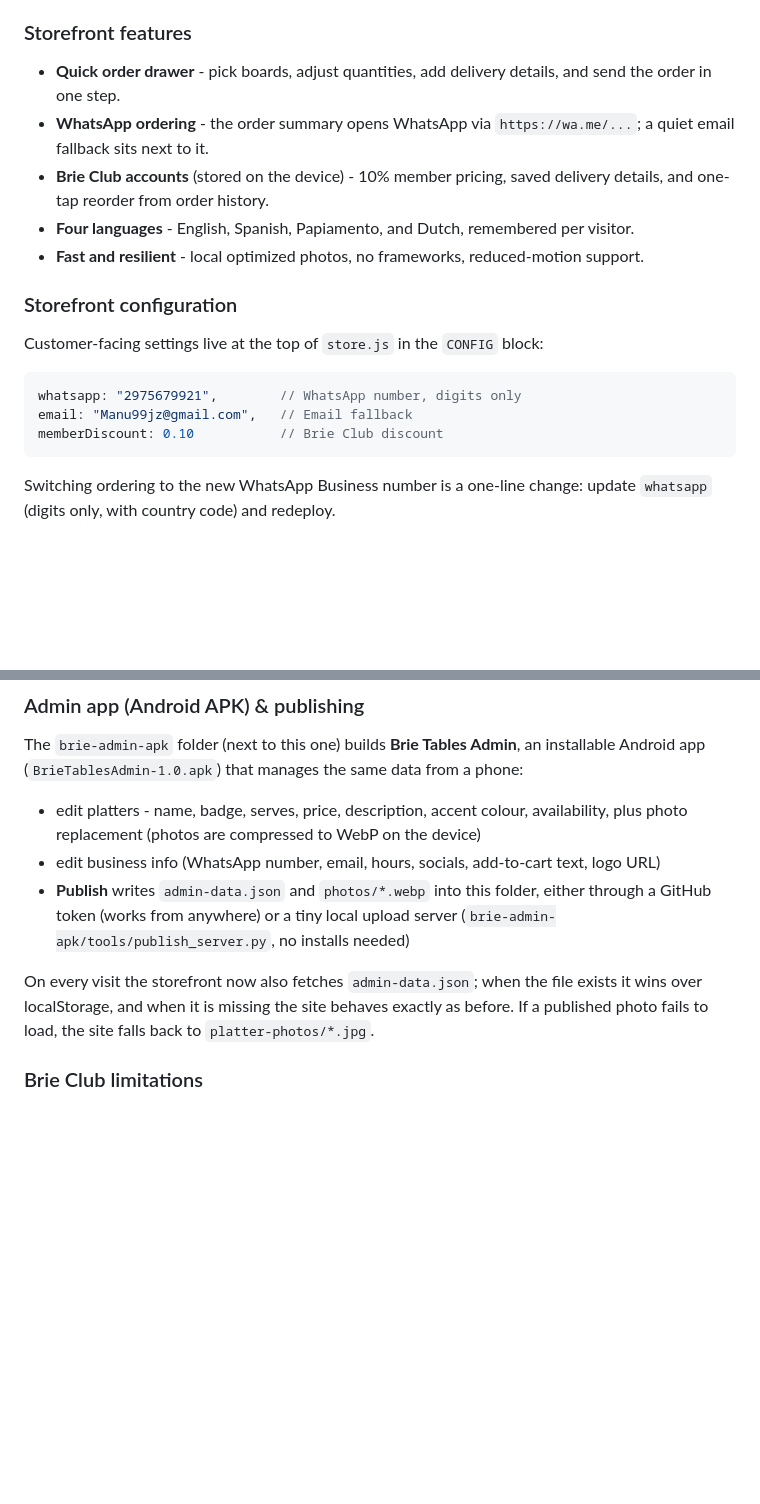
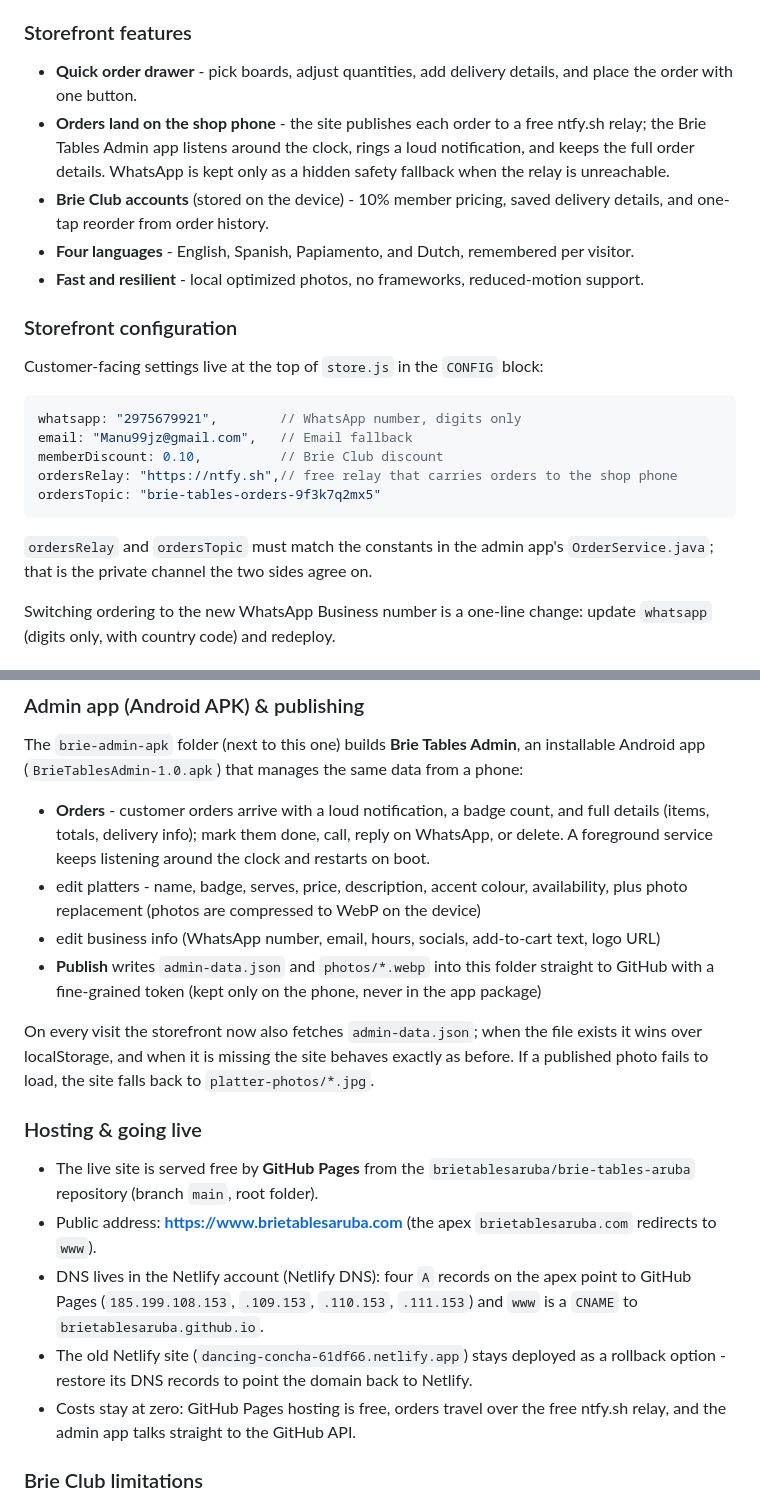
Before and after one commit to brietablesaruba/brie-tables-aruba, a Markdown page: README.md, 2 parts joined by grey strips. GitHub-like rendering; blank space fills up the shorter version.

Commit message:
README: document live hosting, order flow, and rollback

````diff
--- a/README.md
+++ b/README.md
@@ -12,8 +12,8 @@ The customer-facing site is a single-page storefront at the project root:
 
 ### Storefront features
 
-- **Quick order drawer** - pick boards, adjust quantities, add delivery details, and send the order in one step.
-- **WhatsApp ordering** - the order summary opens WhatsApp via `https://wa.me/...`; a quiet email fallback sits next to it.
+- **Quick order drawer** - pick boards, adjust quantities, add delivery details, and place the order with one button.
+- **Orders land on the shop phone** - the site publishes each order to a free ntfy.sh relay; the Brie Tables Admin app listens around the clock, rings a loud notification, and keeps the full order details. WhatsApp is kept only as a hidden safety fallback when the relay is unreachable.
 - **Brie Club accounts** (stored on the device) - 10% member pricing, saved delivery details, and one-tap reorder from order history.
 - **Four languages** - English, Spanish, Papiamento, and Dutch, remembered per visitor.
 - **Fast and resilient** - local optimized photos, no frameworks, reduced-motion support.
@@ -25,8 +25,13 @@ Customer-facing settings live at the top of `store.js` in the `CONFIG` block:
 ```js
 whatsapp: "2975679921",        // WhatsApp number, digits only
 email: "Manu99jz@gmail.com",   // Email fallback
-memberDiscount: 0.10           // Brie Club discount
+memberDiscount: 0.10,          // Brie Club discount
+ordersRelay: "https://ntfy.sh",// free relay that carries orders to the shop phone
+ordersTopic: "brie-tables-orders-9f3k7q2mx5"
 ```
+
+`ordersRelay` and `ordersTopic` must match the constants in the admin app's
+`OrderService.java`; that is the private channel the two sides agree on.
 
 Switching ordering to the new WhatsApp Business number is a one-line change: update
 `whatsapp` (digits only, with country code) and redeploy.
@@ -48,16 +53,32 @@ The `brie-admin-apk` folder (next to this one) builds **Brie Tables Admin**, an
 installable Android app (`BrieTablesAdmin-1.0.apk`) that manages the same data from a
 phone:
 
+- **Orders** - customer orders arrive with a loud notification, a badge count, and full
+  details (items, totals, delivery info); mark them done, call, reply on WhatsApp, or
+  delete. A foreground service keeps listening around the clock and restarts on boot.
 - edit platters - name, badge, serves, price, description, accent colour, availability,
   plus photo replacement (photos are compressed to WebP on the device)
 - edit business info (WhatsApp number, email, hours, socials, add-to-cart text, logo URL)
-- **Publish** writes `admin-data.json` and `photos/*.webp` into this folder, either
-  through a GitHub token (works from anywhere) or a tiny local upload server
-  (`brie-admin-apk/tools/publish_server.py`, no installs needed)
+- **Publish** writes `admin-data.json` and `photos/*.webp` into this folder straight to
+  GitHub with a fine-grained token (kept only on the phone, never in the app package)
 
 On every visit the storefront now also fetches `admin-data.json`; when the file exists
 it wins over localStorage, and when it is missing the site behaves exactly as before.
 If a published photo fails to load, the site falls back to `platter-photos/*.jpg`.
+
+### Hosting & going live
+
+- The live site is served free by **GitHub Pages** from the
+  `brietablesaruba/brie-tables-aruba` repository (branch `main`, root folder).
+- Public address: **https://www.brietablesaruba.com** (the apex `brietablesaruba.com`
+  redirects to `www`).
+- DNS lives in the Netlify account (Netlify DNS): four `A` records on the apex point to
+  GitHub Pages (`185.199.108.153`, `.109.153`, `.110.153`, `.111.153`) and `www` is a
+  `CNAME` to `brietablesaruba.github.io`.
+- The old Netlify site (`dancing-concha-61df66.netlify.app`) stays deployed as a
+  rollback option - restore its DNS records to point the domain back to Netlify.
+- Costs stay at zero: GitHub Pages hosting is free, orders travel over the free
+  ntfy.sh relay, and the admin app talks straight to the GitHub API.
 
 ### Brie Club limitations
 
````
